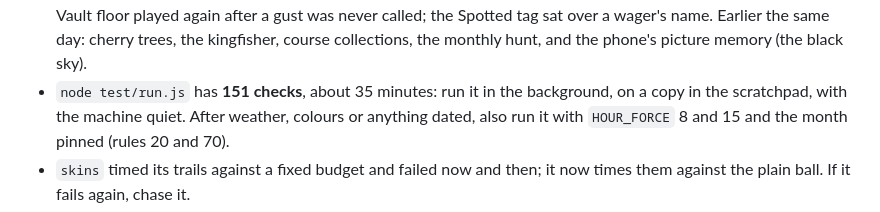
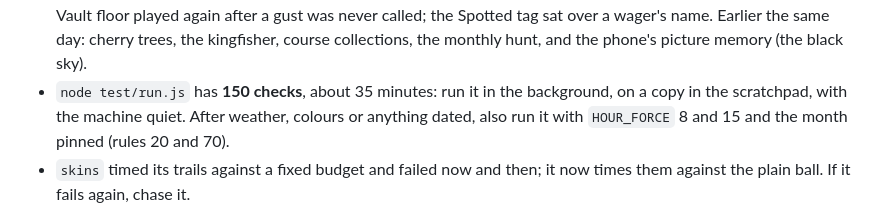
Before and after one commit to dankashay123/Idle-golf, a Markdown page: HANDOFF.md, the part around the change. GitHub-like rendering.

Commit message:
Notes: 150 checks
Co-Authored-By: Claude <noreply@anthropic.com>
Claude-Session: https://claude.ai/code/session_01NiFv6CYhXe96p93s4thE7e

```diff
--- a/HANDOFF.md
+++ b/HANDOFF.md
@@ -25,7 +25,7 @@ through:
   called; the Spotted tag sat over a wager's name. Earlier the same day:
   cherry trees, the kingfisher, course collections, the monthly hunt, and
   the phone's picture memory (the black sky).
-- `node test/run.js` has **151 checks**, about 35 minutes: run it in the
+- `node test/run.js` has **150 checks**, about 35 minutes: run it in the
   background, on a copy in the scratchpad, with the machine quiet. After
   weather, colours or anything dated, also run it with `HOUR_FORCE` 8 and
   15 and the month pinned (rules 20 and 70).
```
